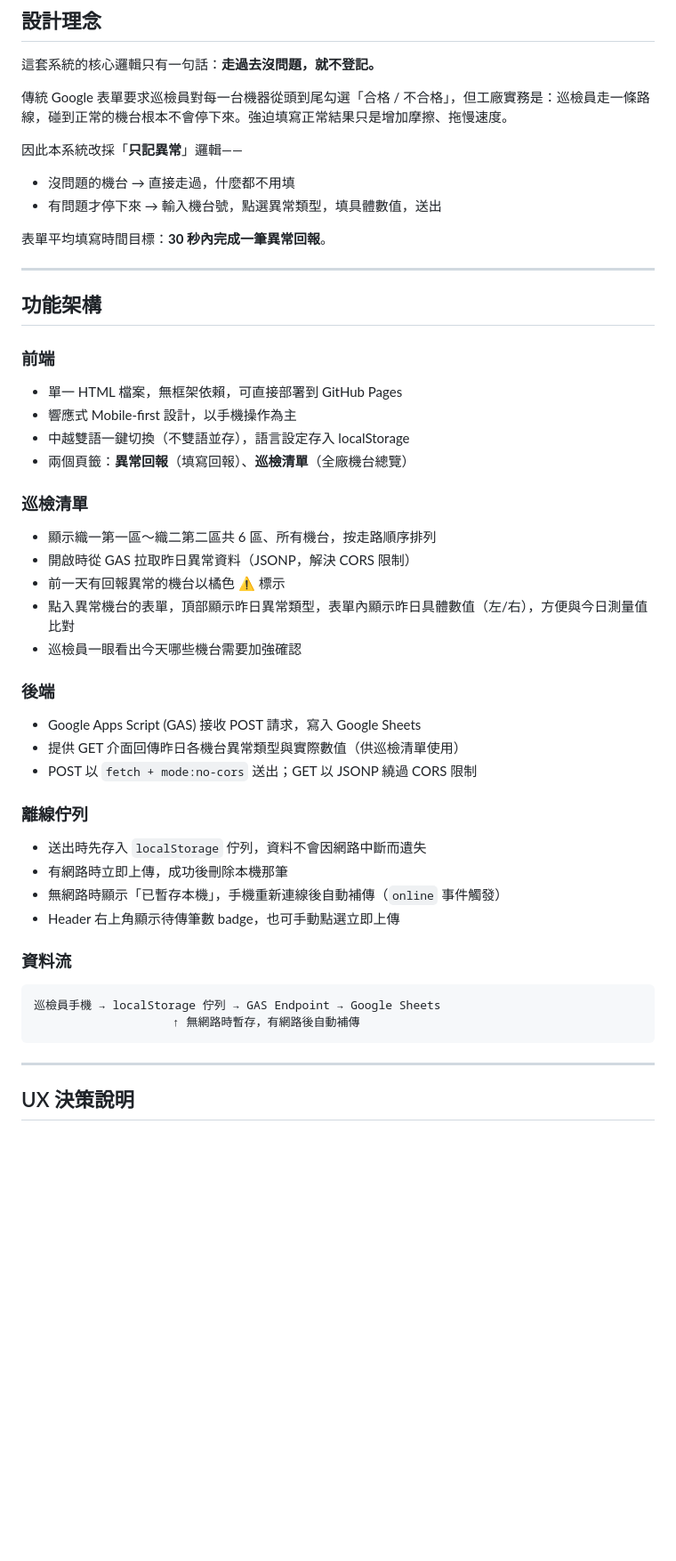
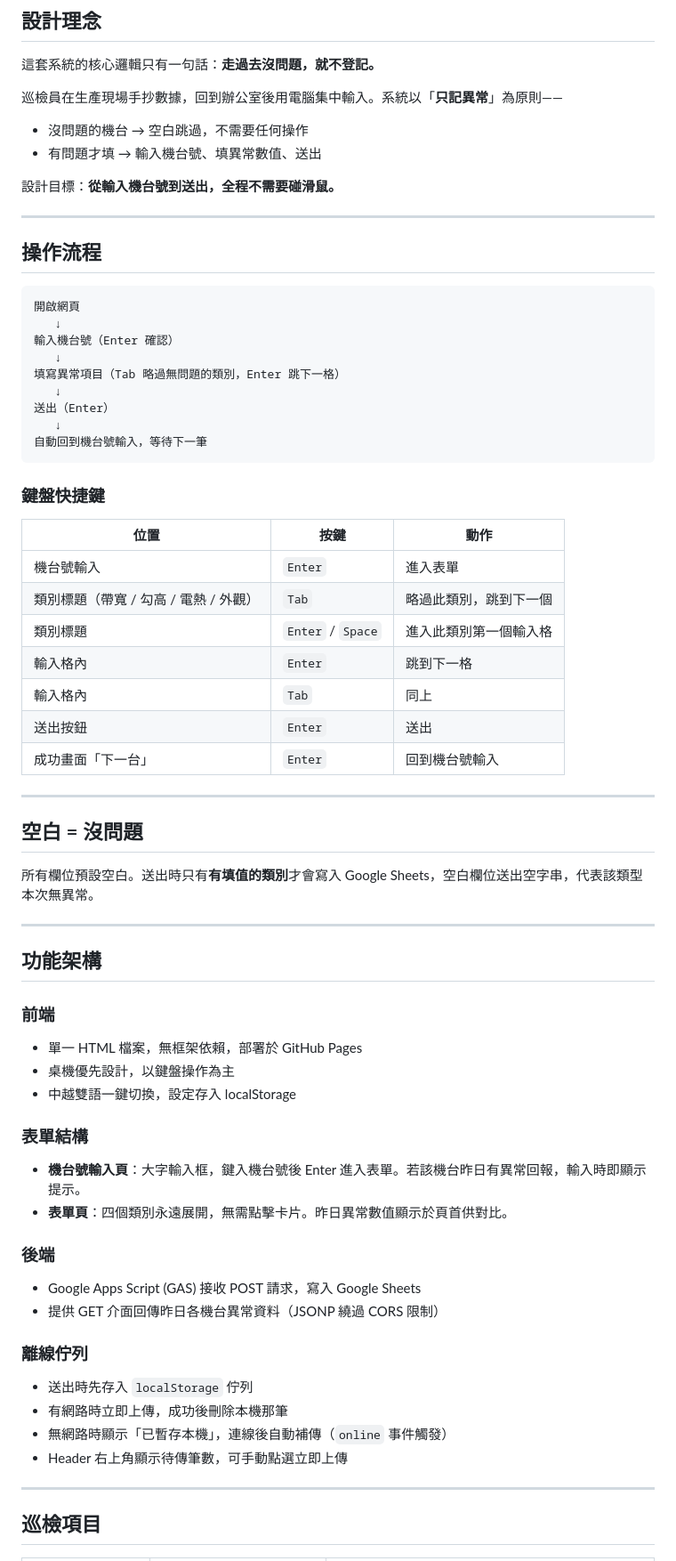
Before and after one commit to stevetai0314-dot/inspection-app, a Markdown page: README.md, the part around one of its changes. Shown at 89% size. Drawn GitHub-style; blank space fills up the shorter version.

Commit message:
更新 README：反映桌機版設計與新操作流程
Co-Authored-By: Claude Sonnet 4.6 <noreply@anthropic.com>

````diff
--- a/README.md
+++ b/README.md
@@ -8,50 +8,71 @@
 
 這套系統的核心邏輯只有一句話：**走過去沒問題，就不登記。**
 
-傳統 Google 表單要求巡檢員對每一台機器從頭到尾勾選「合格 / 不合格」，但工廠實務是：巡檢員走一條路線，碰到正常的機台根本不會停下來。強迫填寫正常結果只是增加摩擦、拖慢速度。
+巡檢員在生產現場手抄數據，回到辦公室後用電腦集中輸入。系統以「**只記異常**」為原則——
 
-因此本系統改採「**只記異常**」邏輯——
+- 沒問題的機台 → 空白跳過，不需要任何操作
+- 有問題才填 → 輸入機台號、填異常數值、送出
 
-- 沒問題的機台 → 直接走過，什麼都不用填
-- 有問題才停下來 → 輸入機台號，點選異常類型，填具體數值，送出
+設計目標：**從輸入機台號到送出，全程不需要碰滑鼠。**
 
-表單平均填寫時間目標：**30 秒內完成一筆異常回報**。
+---
+
+## 操作流程
+
+```
+開啟網頁
+   ↓
+輸入機台號（Enter 確認）
+   ↓
+填寫異常項目（Tab 略過無問題的類別，Enter 跳下一格）
+   ↓
+送出（Enter）
+   ↓
+自動回到機台號輸入，等待下一筆
+```
+
+### 鍵盤快捷鍵
+
+| 位置 | 按鍵 | 動作 |
+|------|------|------|
+| 機台號輸入 | `Enter` | 進入表單 |
+| 類別標題（帶寬 / 勾高 / 電熱 / 外觀） | `Tab` | 略過此類別，跳到下一個 |
+| 類別標題 | `Enter` / `Space` | 進入此類別第一個輸入格 |
+| 輸入格內 | `Enter` | 跳到下一格 |
+| 輸入格內 | `Tab` | 同上 |
+| 送出按鈕 | `Enter` | 送出 |
+| 成功畫面「下一台」 | `Enter` | 回到機台號輸入 |
+
+---
+
+## 空白 = 沒問題
+
+所有欄位預設空白。送出時只有**有填值的類別**才會寫入 Google Sheets，空白欄位送出空字串，代表該類型本次無異常。
 
 ---
 
 ## 功能架構
 
 ### 前端
-- 單一 HTML 檔案，無框架依賴，可直接部署到 GitHub Pages
-- 響應式 Mobile-first 設計，以手機操作為主
-- 中越雙語一鍵切換（不雙語並存），語言設定存入 localStorage
-- 兩個頁籤：**異常回報**（填寫回報）、**巡檢清單**（全廠機台總覽）
+- 單一 HTML 檔案，無框架依賴，部署於 GitHub Pages
+- 桌機優先設計，以鍵盤操作為主
+- 中越雙語一鍵切換，設定存入 localStorage
 
-### 巡檢清單
-- 顯示織一第一區～織二第二區共 6 區、所有機台，按走路順序排列
-- 開啟時從 GAS 拉取昨日異常資料（JSONP，解決 CORS 限制）
-- 前一天有回報異常的機台以橘色 ⚠ 標示
-- 點入異常機台的表單，頂部顯示昨日異常類型，表單內顯示昨日具體數值（左/右），方便與今日測量值比對
-- 巡檢員一眼看出今天哪些機台需要加強確認
+### 表單結構
+- **機台號輸入頁**：大字輸入框，鍵入機台號後 Enter 進入表單。若該機台昨日有異常回報，輸入時即顯示提示。
+- **表單頁**：四個類別永遠展開，無需點擊卡片。昨日異常數值顯示於頁首供對比。
 
 ### 後端
 - Google Apps Script (GAS) 接收 POST 請求，寫入 Google Sheets
-- 提供 GET 介面回傳昨日各機台異常類型與實際數值（供巡檢清單使用）
-- POST 以 `fetch + mode:no-cors` 送出；GET 以 JSONP 繞過 CORS 限制
+- 提供 GET 介面回傳昨日各機台異常資料（JSONP 繞過 CORS 限制）
 
 ### 離線佇列
-- 送出時先存入 `localStorage` 佇列，資料不會因網路中斷而遺失
+- 送出時先存入 `localStorage` 佇列
 - 有網路時立即上傳，成功後刪除本機那筆
-- 無網路時顯示「已暫存本機」，手機重新連線後自動補傳（`online` 事件觸發）
-- Header 右上角顯示待傳筆數 badge，也可手動點選立即上傳
-
-### 資料流
-```
-巡檢員手機 → localStorage 佇列 → GAS Endpoint → Google Sheets
-                    ↑ 無網路時暫存，有網路後自動補傳
-```
+- 無網路時顯示「已暫存本機」，連線後自動補傳（`online` 事件觸發）
+- Header 右上角顯示待傳筆數，可手動點選立即上傳
 
 ---
 
-## UX 決策說明
+## 巡檢項目
 
````
Also changed, not shown: other parts of README.md (+35 -36 lines).
